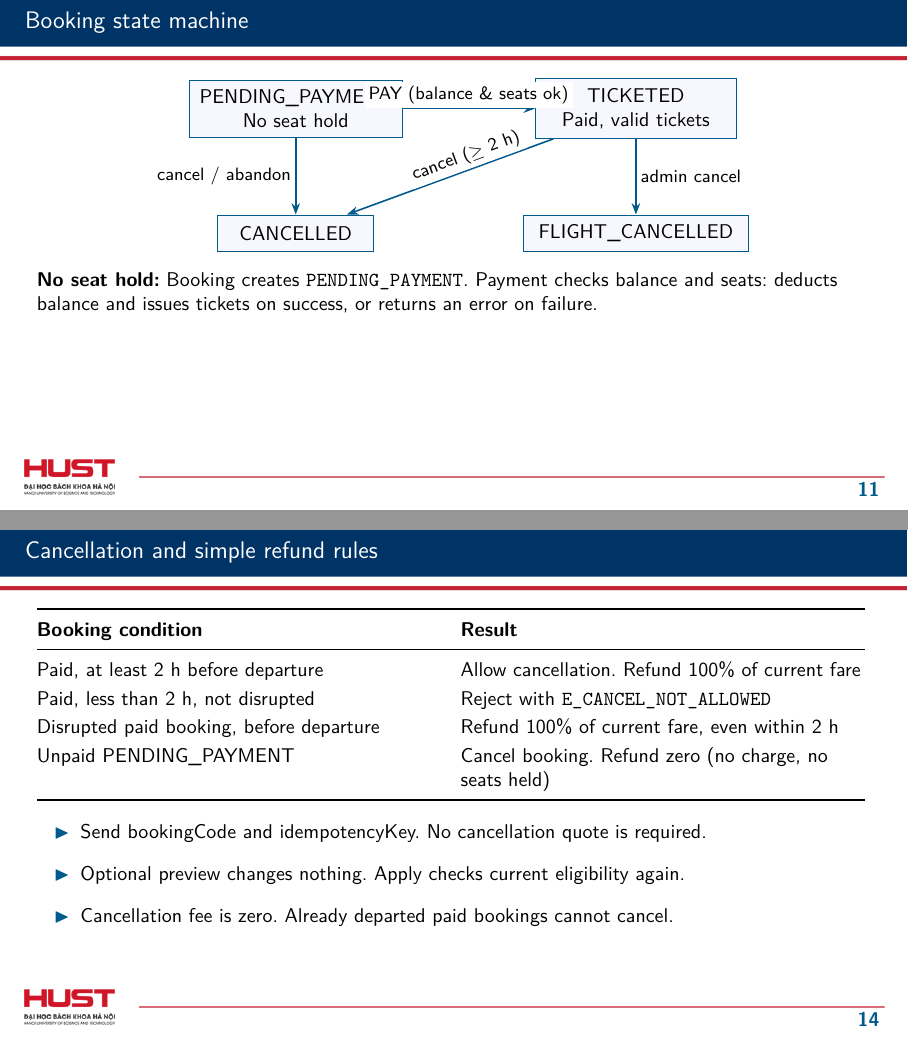
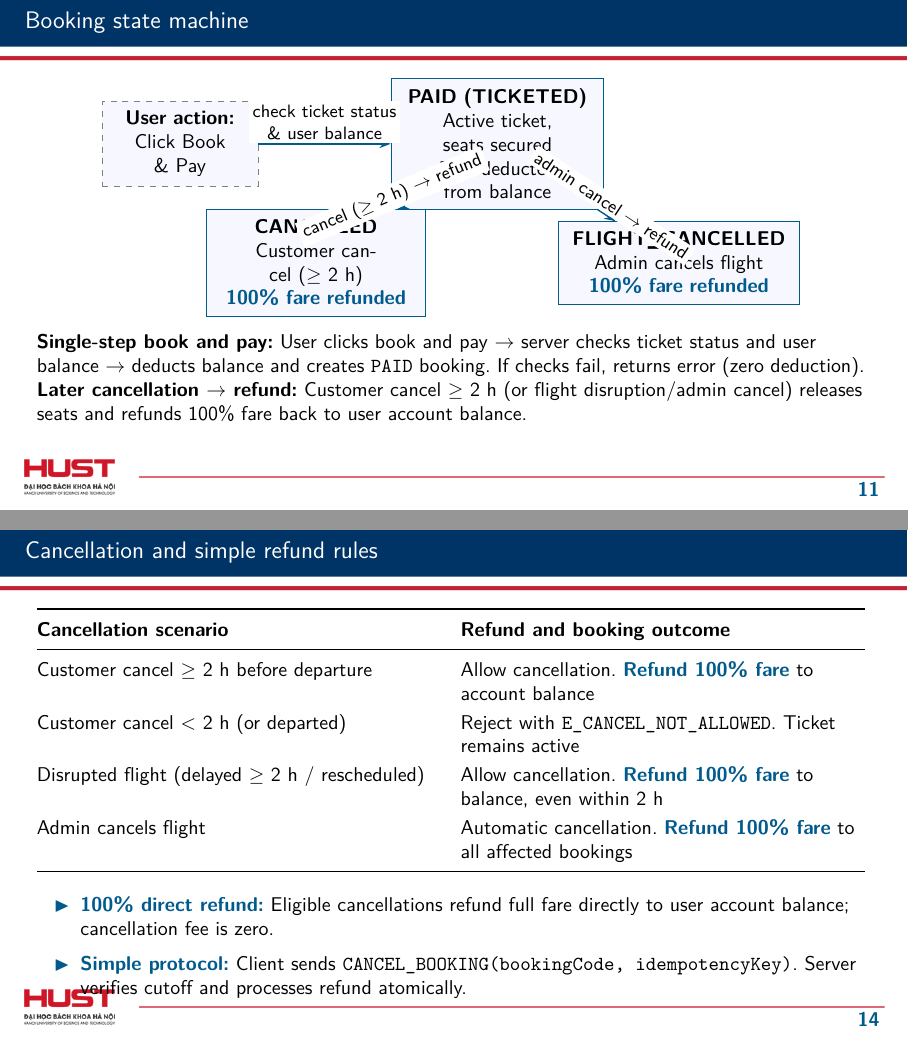
Before and after one commit to FengJ-196/Network---Flight-ticket, LaTeX slides (reports/flight-ticket-design/flight-ticket-design.tex): pages 11 and 14 of 20, joined at a grey line. Compiled offline with pdfLaTeX.

Commit message:
feat: remove the pending payment step, establishing a direct Book and Pay process with immediate balance deduction and 100% fare refunds upon cancellation.

```diff
--- a/reports/flight-ticket-design/flight-ticket-design.tex
+++ b/reports/flight-ticket-design/flight-ticket-design.tex
@@ -251,15 +252,15 @@ Admin & \msg{ADMIN_LIST_FLIGHTS}, \msg{ADMIN_UPDATE_FLIGHT}\\
 \begin{frame}{Booking state machine}
 \centering
 \begin{tikzpicture}
-\node[box,text width=3.4cm] (pending) at (0,0) {PENDING\_PAYMENT\\No seat hold};
-\node[box,text width=3.2cm] (ticketed) at (6.0,0) {TICKETED\\Paid, valid tickets};
-\node[box,text width=2.4cm] (cancelled) at (0,-2.2) {CANCELLED};
-\node[box,text width=3.6cm] (fcancelled) at (6.0,-2.2) {FLIGHT\_CANCELLED};
-\draw[arr] (pending) -- node[event,above]{PAY (balance \& seats ok)} (ticketed);
-\draw[arr] (pending) -- node[event,left]{cancel / abandon} (cancelled);
-\draw[arr] (ticketed) -- node[event,above,sloped,pos=0.4]{cancel ($\ge$ 2 h)} (cancelled);
-\draw[arr] (ticketed) -- node[event,right]{admin cancel} (fcancelled);
+\node[box,draw=gray,dashed,text width=2.4cm] (start) at (-3.4,0) {\textbf{User action:}\\Click Book \& Pay};
+\node[box,text width=3.4cm] (paid) at (2.2,0) {\textbf{PAID (TICKETED)}\\Active ticket, seats secured\\Fare deducted from balance};
+\node[box,text width=3.5cm] (cancelled) at (-1.0,-2.1) {\textbf{CANCELLED}\\Customer cancel ($\ge$ 2 h)\\\lead{100\% fare refunded}};
+\node[box,text width=3.9cm] (fcancelled) at (5.4,-2.1) {\textbf{FLIGHT\_CANCELLED}\\Admin cancels flight\\\lead{100\% fare refunded}};
+\draw[arr] (start) -- node[event,above]{check ticket status\\\& user balance} (paid);
+\draw[arr] (paid) -- node[event,above,sloped,pos=0.45]{cancel ($\ge$ 2 h) $\rightarrow$ refund} (cancelled);
+\draw[arr] (paid) -- node[event,above,sloped,pos=0.45]{admin cancel $\rightarrow$ refund} (fcancelled);
 \end{tikzpicture}
-\par\gap\raggedright\small
-\textbf{No seat hold:} Booking creates \msg{PENDING_PAYMENT}. Payment checks balance and seats: deducts balance and issues tickets on success, or returns an error on failure.
+\par\vspace{0.15cm}\raggedright\small
+\textbf{Single-step book and pay:} User clicks book and pay $\rightarrow$ server checks ticket status and user balance $\rightarrow$ deducts balance and creates \msg{PAID} booking. If checks fail, returns error (zero deduction).\\
+\textbf{Later cancellation $\rightarrow$ refund:} Customer cancel $\ge$ 2 h (or flight disruption/admin cancel) releases seats and refunds 100\% fare back to user account balance.
 \end{frame}
@@ -281,0 +284 @@ Admin & \msg{ADMIN_LIST_FLIGHTS}, \msg{ADMIN_UPDATE_FLIGHT}\\
+\draw[arr] (0,-2.9)--node[event,above]{CANCEL\_BOOKING(bookingCode, idempotencyKey)}(6,-2.9);
@@ -282,2 +287,3 @@ Admin & \msg{ADMIN_LIST_FLIGHTS}, \msg{ADMIN_UPDATE_FLIGHT}\\
 \end{tikzpicture}
 \par\raggedright\small
+\textbf{Direct flow:} User clicks book and pay $\rightarrow$ server checks ticket status and user balance $\rightarrow$ deducts balance and creates \msg{PAID} ticket. Later cancellation ($\ge$ 2 h) refunds 100\% fare to user balance.
@@ -312,17 +317,17 @@ Customer resends & \msg{RESEND_TICKET(bookingCode)} uses the same saved recipien
 \small
 \begin{tabularx}{\textwidth}{@{}YY@{}}
 \toprule
-\textbf{Booking condition} & \textbf{Result}\\
+\textbf{Cancellation scenario} & \textbf{Refund and booking outcome}\\
 \midrule
-Paid, at least 2 h before departure & Allow cancellation. Refund 100\% of current fare\\
-Paid, less than 2 h, not disrupted & Reject with \msg{E_CANCEL_NOT_ALLOWED}\\
-Disrupted paid booking, before departure & Refund 100\% of current fare, even within 2 h\\
-Unpaid PENDING\_PAYMENT & Cancel booking. Refund zero (no charge, no seats held)\\
+Customer cancel $\ge$ 2 h before departure & Allow cancellation. \lead{Refund 100\% fare} to account balance\\
+Customer cancel $<$ 2 h (or departed) & Reject with \msg{E_CANCEL_NOT_ALLOWED}. Ticket remains active\\
+Disrupted flight (delayed $\ge$ 2 h / rescheduled) & Allow cancellation. \lead{Refund 100\% fare} to balance, even within 2 h\\
+Admin cancels flight & Automatic cancellation. \lead{Refund 100\% fare} to all affected bookings\\
 \bottomrule
 \end{tabularx}
-\begin{points}
-\item Send bookingCode and idempotencyKey. No cancellation quote is required.
-\item Optional preview changes nothing. Apply checks current eligibility again.
-\item Cancellation fee is zero. Already departed paid bookings cannot cancel.
+\gap
+\begin{points}\setlength{\itemsep}{3pt}
+\item \lead{100\% direct refund:} Eligible cancellations refund full fare directly to user account balance; cancellation fee is zero.
+\item \lead{Simple protocol:} Client sends \msg{CANCEL_BOOKING(bookingCode, idempotencyKey)}. Server verifies cutoff and processes refund atomically.
 \end{points}
 \end{frame}
```
Also changed, not shown: reports/flight-ticket-design/speaker-notes.md (+6 -6 lines), reports/flight-ticket-design/README.md, reports/flight-ticket-design/flight-ticket-design.pdf, reports/flight-ticket-design/flight-ticket-design.tex (47 more changed lines).
